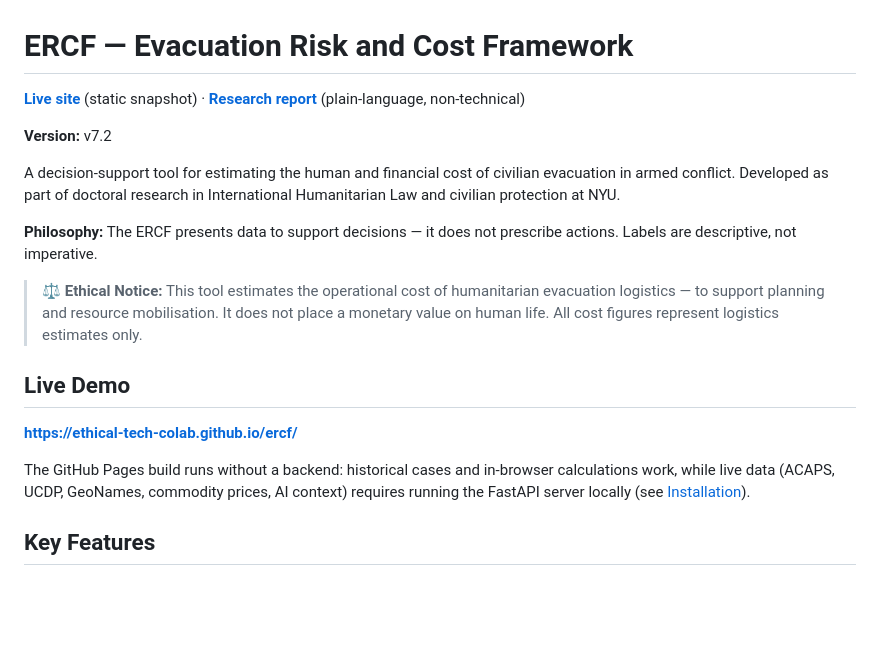
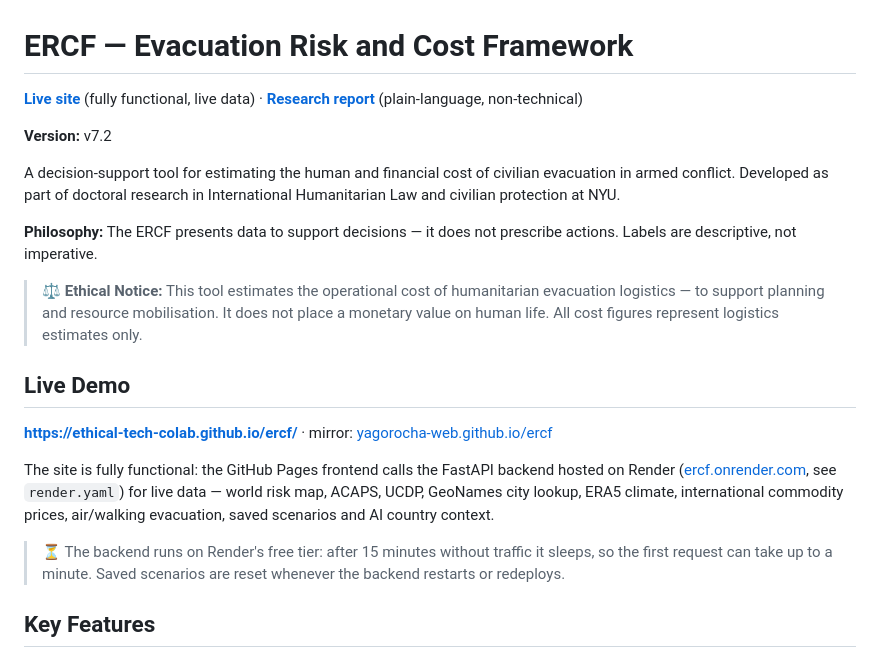
Before and after one commit to Ethical-Tech-CoLab/ercf, a Markdown page: README.md, the part around the change. Rendered like a GitHub page; blank space fills up the shorter version.

Commit message:
ERCF: README links the working site and its Render backend
Co-Authored-By: Claude Opus 5.5 <noreply@anthropic.com>

```diff
--- a/README.md
+++ b/README.md
@@ -1,6 +1,6 @@
 # ERCF — Evacuation Risk and Cost Framework
 
-**[Live site](https://ethical-tech-colab.github.io/ercf/)** (static snapshot) ·
+**[Live site](https://ethical-tech-colab.github.io/ercf/)** (fully functional, live data) ·
 **[Research report](ERCF-Paper.md)** (plain-language, non-technical)
 
 **Version:** v7.2
@@ -13,9 +13,11 @@ A decision-support tool for estimating the human and financial cost of civilian
 
 ## Live Demo
 
-**[https://ethical-tech-colab.github.io/ercf/](https://ethical-tech-colab.github.io/ercf/)**
+**[https://ethical-tech-colab.github.io/ercf/](https://ethical-tech-colab.github.io/ercf/)** · mirror: [yagorocha-web.github.io/ercf](https://yagorocha-web.github.io/ercf/)
 
-The GitHub Pages build runs without a backend: historical cases and in-browser calculations work, while live data (ACAPS, UCDP, GeoNames, commodity prices, AI context) requires running the FastAPI server locally (see [Installation](#installation)).
+The site is fully functional: the GitHub Pages frontend calls the FastAPI backend hosted on Render ([ercf.onrender.com](https://ercf.onrender.com), see `render.yaml`) for live data — world risk map, ACAPS, UCDP, GeoNames city lookup, ERA5 climate, international commodity prices, air/walking evacuation, saved scenarios and AI country context.
+
+> ⏳ The backend runs on Render's free tier: after 15 minutes without traffic it sleeps, so the first request can take up to a minute. Saved scenarios are reset whenever the backend restarts or redeploys.
 
 ## Key Features
 
```
